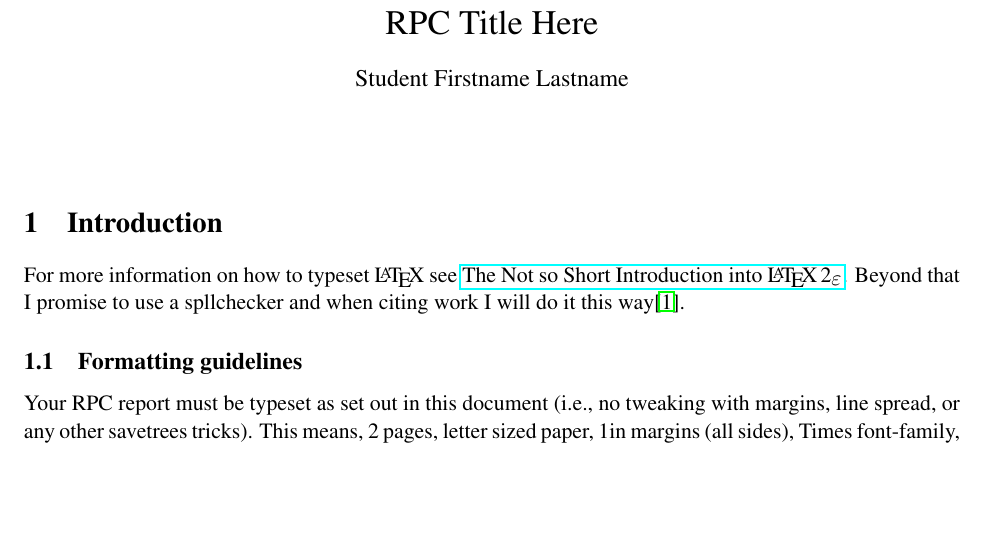
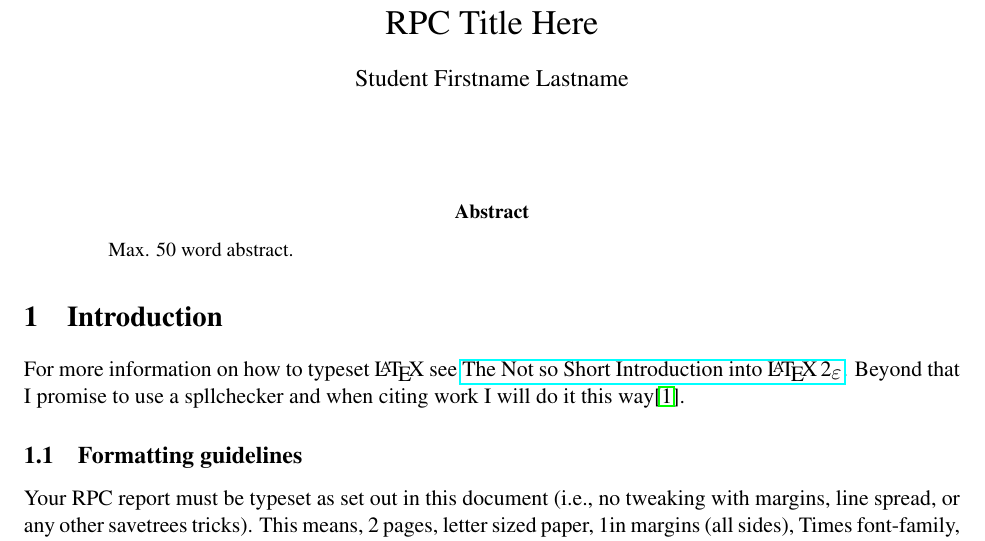
Before and after one commit to BUseclab/rpctemplate, a LaTeX paper (rpcreport.tex): part of the page, cut so that both start at the same text, the shorter picture padded with empty space. Compiled offline with pdfLaTeX.

Commit message:
Abstract is needed too

```diff
--- a/rpcreport.tex
+++ b/rpcreport.tex
@@ -15,6 +15,10 @@
 
 \begin{document}
 \maketitle
+
+\begin{abstract}
+  Max. 50 word abstract.
+\end{abstract}
 
 \section{Introduction}
 
```
